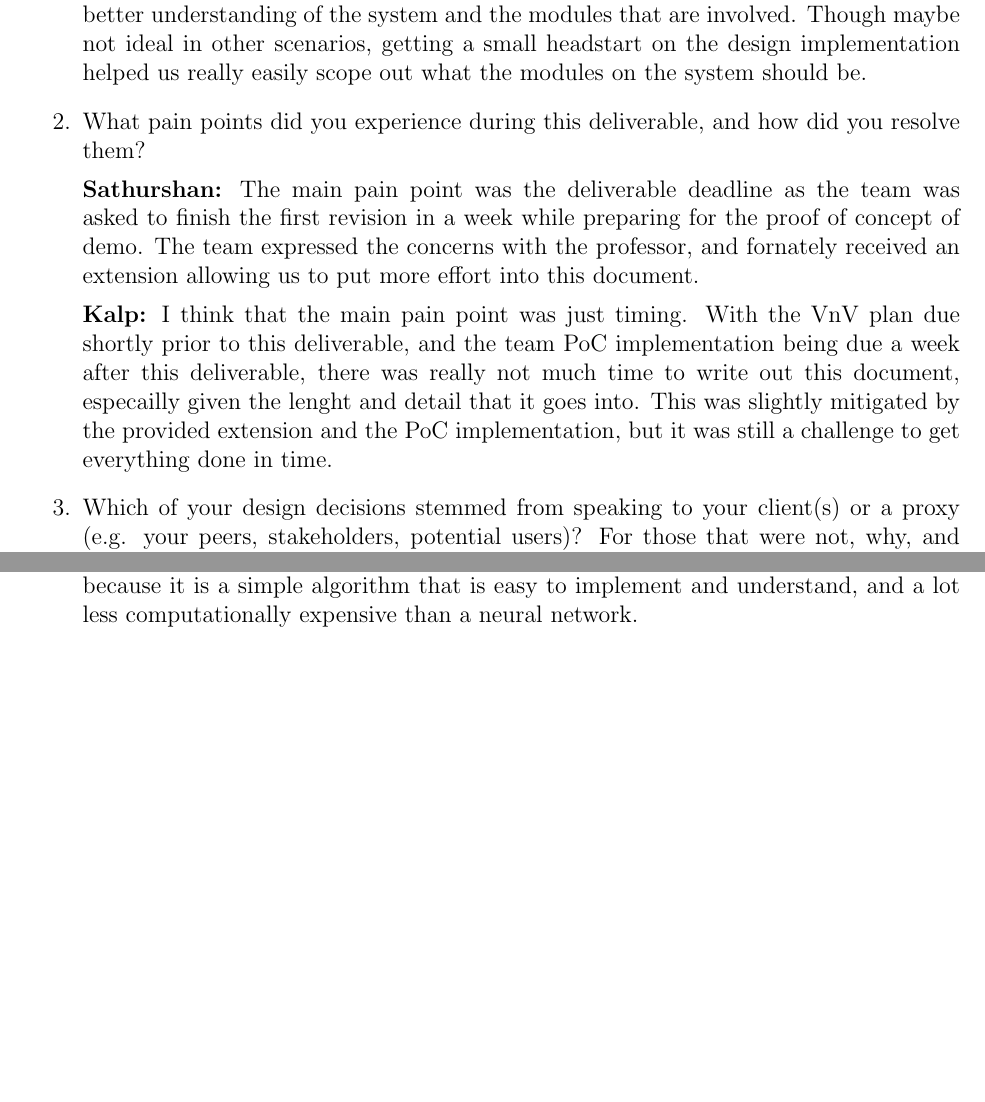
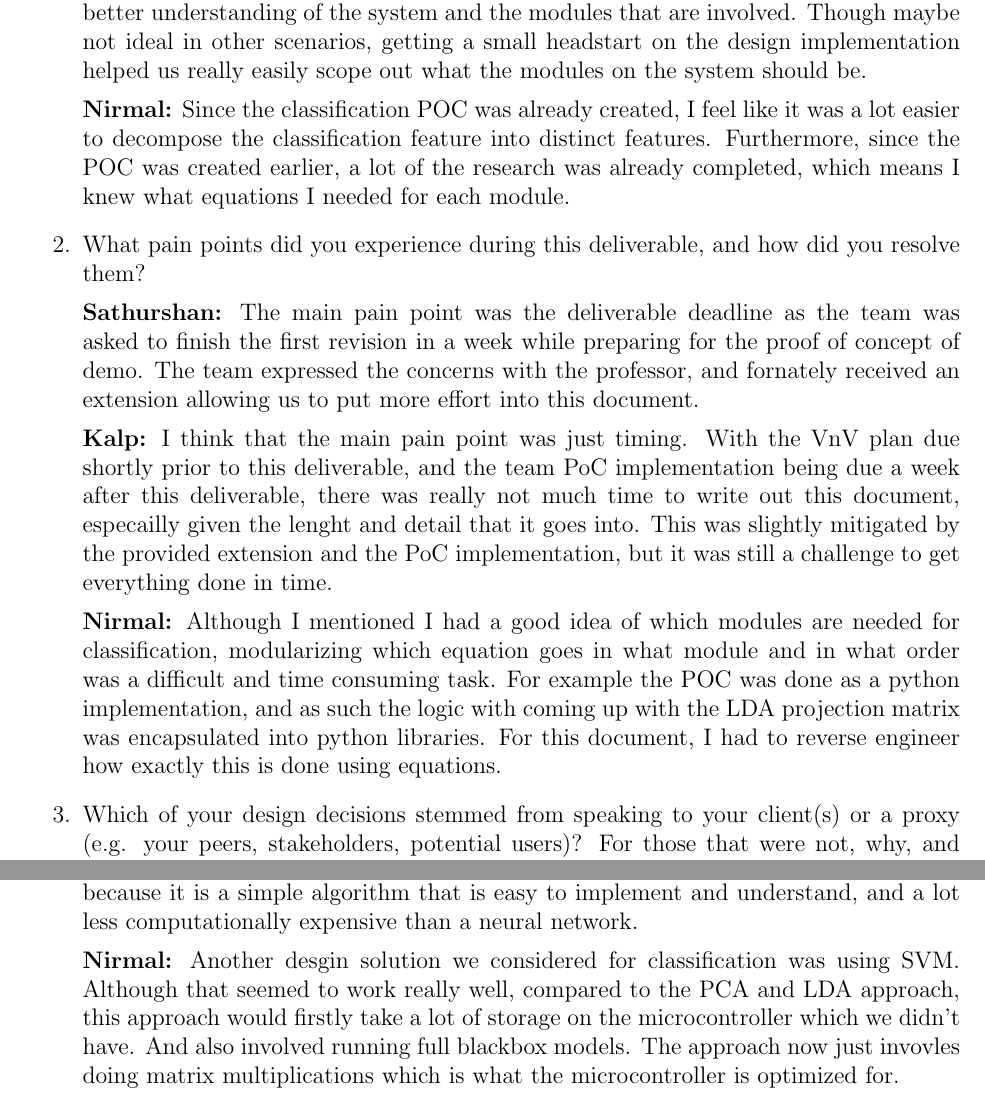
Before and after one commit to Team6-SixSense/audio360, a LaTeX document (docs/Design/SoftDetailedDes/MIS.tex): two parts of pages 47 and 48 of 48 before the commit and two parts of pages 46 and 48 of 48 after it, joined at a grey line, cut so that both start at the same text, the shorter picture padded with empty space. Compiled offline with pdfLaTeX.

Commit message:
doc(MIS) - issue#313: Completed MIS reflection

```diff
--- a/docs/Design/SoftDetailedDes/MIS.tex
+++ b/docs/Design/SoftDetailedDes/MIS.tex
@@ -1543,6 +1538,12 @@ None
   involved. Though maybe not ideal in other scenarios, getting a small headstart
   on the design implementation helped us really easily scope out what the
   modules on the system should be.
+
+  \textbf{Nirmal:} Since the classification POC was already created, I feel
+  like it was a lot easier to decompose the classification feature into
+  distinct features. Furthermore, since the POC was created earlier, a lot of
+  the research was already completed, which means I knew what equations I
+  needed for each module.
 
   \item What pain points did you experience during this deliverable, and how
     did you resolve them?
@@ -1559,6 +1560,14 @@ None
   write out this document, especailly given the lenght and detail that it goes
   into. This was slightly mitigated by the provided extension and the PoC
   implementation, but it was still a challenge to get everything done in time.
+
+  \textbf{Nirmal:} Although I mentioned I had a good idea of which modules
+  are needed for classification, modularizing which equation goes in what
+  module and in what order was a difficult and time consuming task. For example
+  the POC was done as a python implementation, and as such the logic with
+  coming up with the LDA projection matrix was encapsulated into python
+  libraries. For this document, I had to reverse engineer how exactly this is
+  done using equations.
 
   \item Which of your design decisions stemmed from speaking to your client(s)
   or a proxy (e.g. your peers, stakeholders, potential users)? For those that
@@ -1628,6 +1653,14 @@ None
   For this reason, we decided to use the LDA for classification because it is a
   simple algorithm that is easy to implement and understand, and a lot less
   computationally expensive than a neural network.
+
+  \textbf{Nirmal:} Another desgin solution we considered for classification was
+  using SVM. Although that seemed to work really well, compared to the PCA and
+  LDA approach, this approach would firstly take a lot of storage on the
+  microcontroller which we didn't have. And also involved running full
+  blackbox models. The approach now just invovles doing matrix multiplications
+  which is what the microcontroller is optimized for.
+
 \end{enumerate}
 
 
```
Also changed, not shown: docs/Design/SoftDetailedDes/MIS.tex (21 more changed lines).
